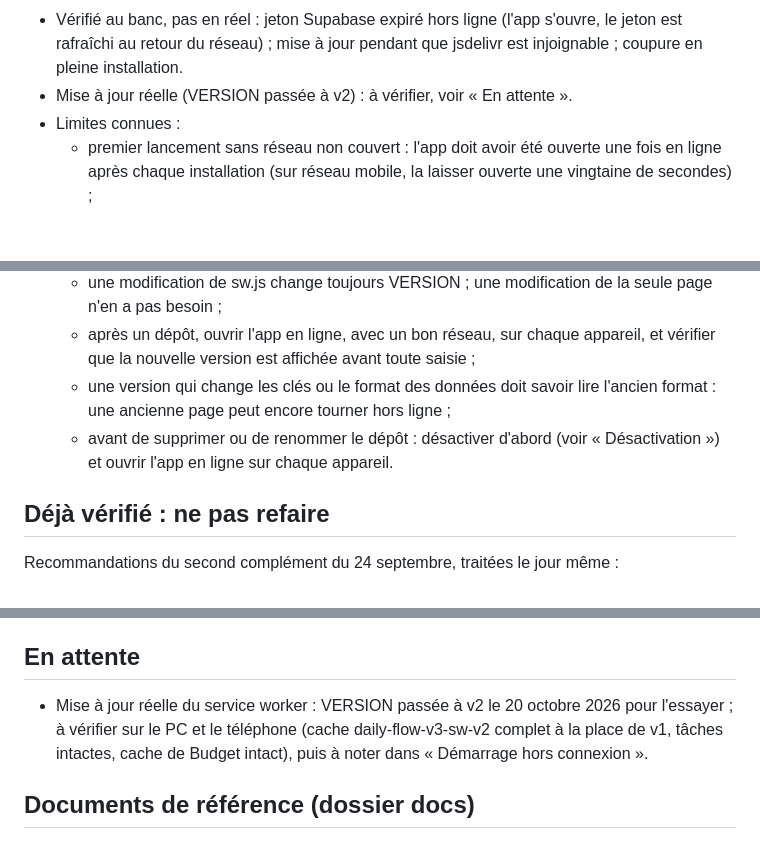
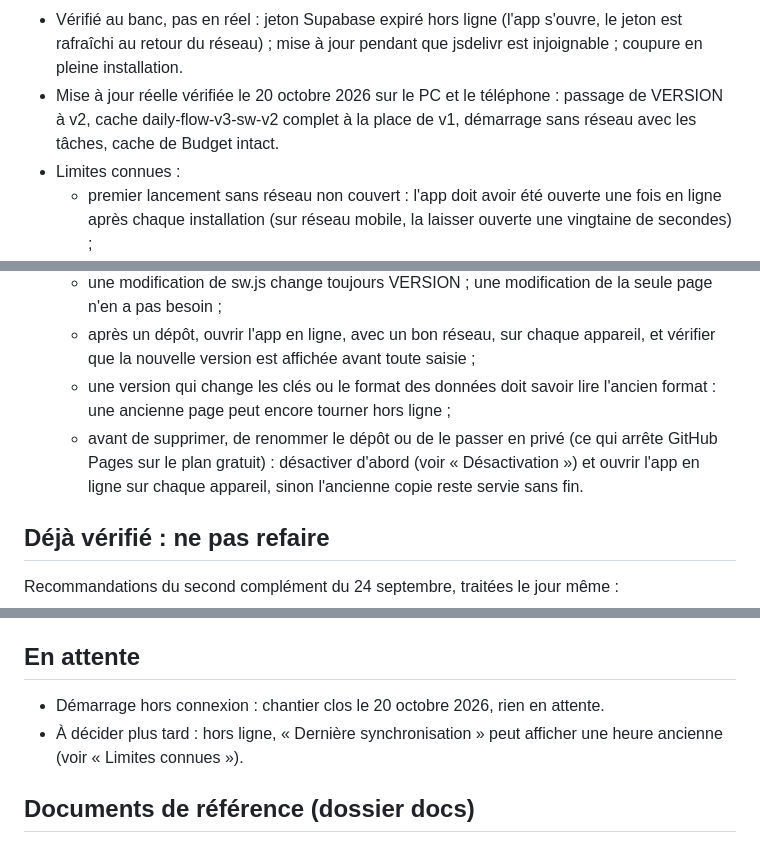
Before and after one commit to chrisbesan25/daily-flow-v2-claude, a Markdown page: CLAUDE.md, 3 parts joined by grey strips. Rendered like a GitHub page; blank space fills up the shorter version.

```diff
--- a/CLAUDE.md
+++ b/CLAUDE.md
@@ -59,7 +59,7 @@
   - tâche ajoutée hors ligne (« 1 modification en attente ») puis envoyée au retour du réseau ;
   - deux inscriptions distinctes dans chrome://serviceworker-internals.
 - Vérifié au banc, pas en réel : jeton Supabase expiré hors ligne (l'app s'ouvre, le jeton est rafraîchi au retour du réseau) ; mise à jour pendant que jsdelivr est injoignable ; coupure en pleine installation.
-- Mise à jour réelle (VERSION passée à v2) : à vérifier, voir « En attente ».
+- Mise à jour réelle vérifiée le 20 octobre 2026 sur le PC et le téléphone : passage de VERSION à v2, cache daily-flow-v3-sw-v2 complet à la place de v1, démarrage sans réseau avec les tâches, cache de Budget intact.
 - Limites connues :
   - premier lancement sans réseau non couvert : l'app doit avoir été ouverte une fois en ligne après chaque installation (sur réseau mobile, la laisser ouverte une vingtaine de secondes) ;
   - une adresse sans barre finale ne s'ouvre pas hors ligne : favoris et icônes doivent finir par /daily-flow-v2-claude/ (vérifié le 20 octobre 2026) ;
@@ -83,7 +83,7 @@
   - une modification de sw.js change toujours VERSION ; une modification de la seule page n'en a pas besoin ;
   - après un dépôt, ouvrir l'app en ligne, avec un bon réseau, sur chaque appareil, et vérifier que la nouvelle version est affichée avant toute saisie ;
   - une version qui change les clés ou le format des données doit savoir lire l'ancien format : une ancienne page peut encore tourner hors ligne ;
-  - avant de supprimer ou de renommer le dépôt : désactiver d'abord (voir « Désactivation ») et ouvrir l'app en ligne sur chaque appareil.
+  - avant de supprimer, de renommer le dépôt ou de le passer en privé (ce qui arrête GitHub Pages sur le plan gratuit) : désactiver d'abord (voir « Désactivation ») et ouvrir l'app en ligne sur chaque appareil, sinon l'ancienne copie reste servie sans fin.
 
 ## Déjà vérifié : ne pas refaire
 
@@ -95,7 +95,8 @@ Recommandations du second complément du 24 septembre, traitées le jour même :
 
 ## En attente
 
-- Mise à jour réelle du service worker : VERSION passée à v2 le 20 octobre 2026 pour l'essayer ; à vérifier sur le PC et le téléphone (cache daily-flow-v3-sw-v2 complet à la place de v1, tâches intactes, cache de Budget intact), puis à noter dans « Démarrage hors connexion ».
+- Démarrage hors connexion : chantier clos le 20 octobre 2026, rien en attente.
+- À décider plus tard : hors ligne, « Dernière synchronisation » peut afficher une heure ancienne (voir « Limites connues »).
 
 ## Documents de référence (dossier docs)
 
```
Also changed, not shown: docs/fiche-pont-hors-connexion.md (+7 -3 lines).
